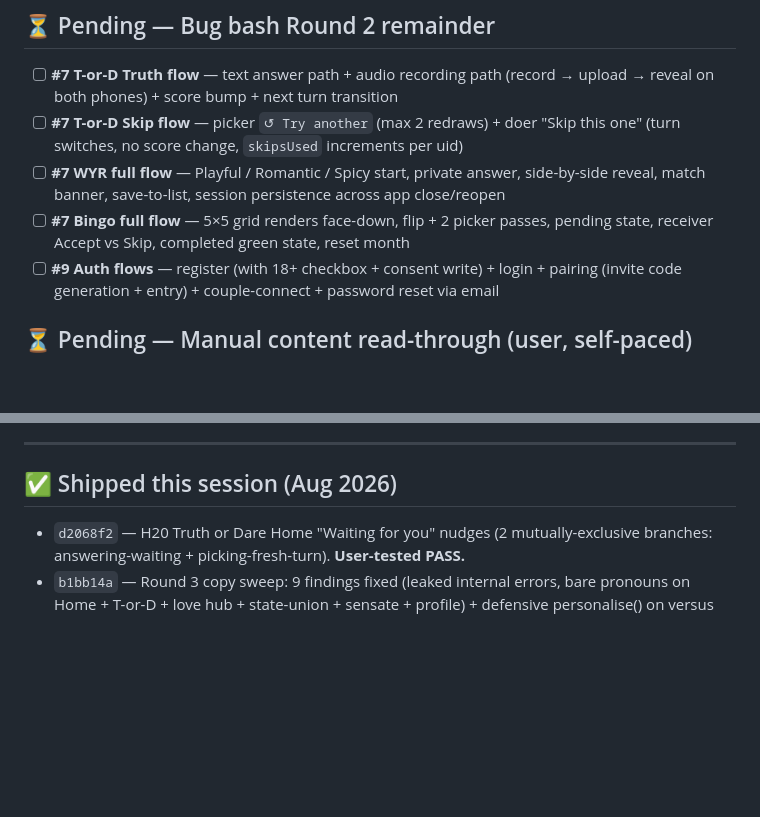
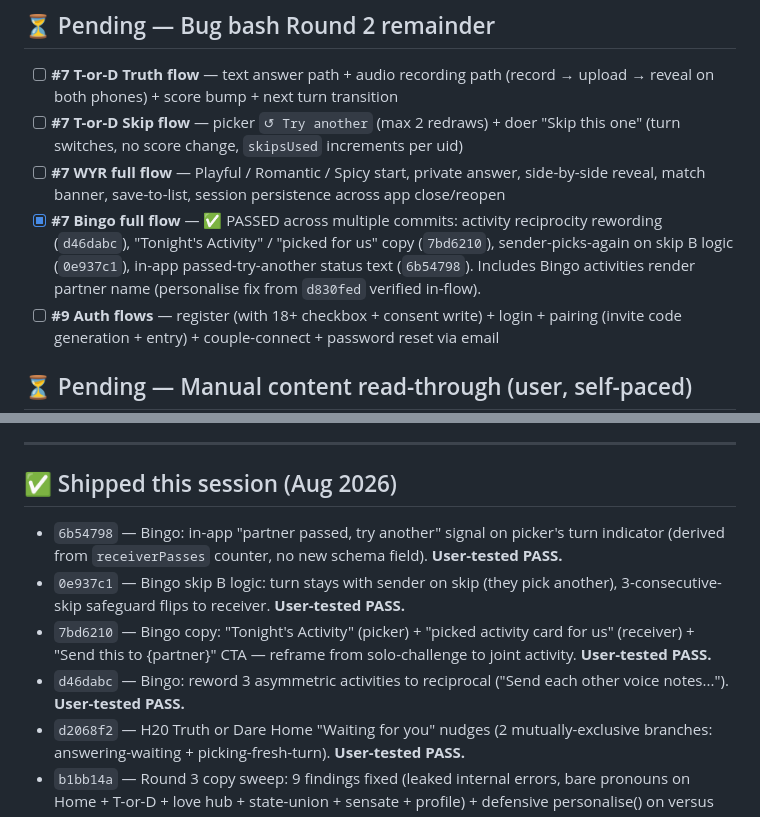
Before and after one commit to olsenis/lovedesireapp, a Markdown page: BUG_BASH.md, 2 parts joined by grey strips. Rendered like a GitHub page; blank space fills up the shorter version.

Commit message:
BUG_BASH: mark Bingo full flow PASSED + log 4 shipped commits
Co-Authored-By: Claude Opus 4.7 <noreply@anthropic.com>

```diff
--- a/BUG_BASH.md
+++ b/BUG_BASH.md
@@ -23,7 +23,7 @@ Live tracker of pending tests, roadmap items, and shipped-since-last-launch work
 - [ ] **#7 T-or-D Truth flow** — text answer path + audio recording path (record → upload → reveal on both phones) + score bump + next turn transition
 - [ ] **#7 T-or-D Skip flow** — picker `↺ Try another` (max 2 redraws) + doer "Skip this one" (turn switches, no score change, `skipsUsed` increments per uid)
 - [ ] **#7 WYR full flow** — Playful / Romantic / Spicy start, private answer, side-by-side reveal, match banner, save-to-list, session persistence across app close/reopen
-- [ ] **#7 Bingo full flow** — 5×5 grid renders face-down, flip + 2 picker passes, pending state, receiver Accept vs Skip, completed green state, reset month
+- [x] **#7 Bingo full flow** — ✅ PASSED across multiple commits: activity reciprocity rewording (`d46dabc`), "Tonight's Activity" / "picked for us" copy (`7bd6210`), sender-picks-again on skip B logic (`0e937c1`), in-app passed-try-another status text (`6b54798`). Includes Bingo activities render partner name (personalise fix from `d830fed` verified in-flow).
 - [ ] **#9 Auth flows** — register (with 18+ checkbox + consent write) + login + pairing (invite code generation + entry) + couple-connect + password reset via email
 
 ## ⏳ Pending — Manual content read-through (user, self-paced)
@@ -46,6 +46,10 @@ Live tracker of pending tests, roadmap items, and shipped-since-last-launch work
 
 ## ✅ Shipped this session (Aug 2026)
 
+- `6b54798` — Bingo: in-app "partner passed, try another" signal on picker's turn indicator (derived from `receiverPasses` counter, no new schema field). **User-tested PASS.**
+- `0e937c1` — Bingo skip B logic: turn stays with sender on skip (they pick another), 3-consecutive-skip safeguard flips to receiver. **User-tested PASS.**
+- `7bd6210` — Bingo copy: "Tonight's Activity" (picker) + "picked activity card for us" (receiver) + "Send this to {partner}" CTA — reframe from solo-challenge to joint activity. **User-tested PASS.**
+- `d46dabc` — Bingo: reword 3 asymmetric activities to reciprocal ("Send each other voice notes..."). **User-tested PASS.**
 - `d2068f2` — H20 Truth or Dare Home "Waiting for you" nudges (2 mutually-exclusive branches: answering-waiting + picking-fresh-turn). **User-tested PASS.**
 - `b1bb14a` — Round 3 copy sweep: 9 findings fixed (leaked internal errors, bare pronouns on Home + T-or-D + love hub + state-union + sensate + profile) + defensive personalise() on versus
 - `b10c986` — CLAUDE.md companion-docs index (so future sessions know BUG_BASH / POLISH_TODO / TEST_CHECKLIST / etc. exist)
```
